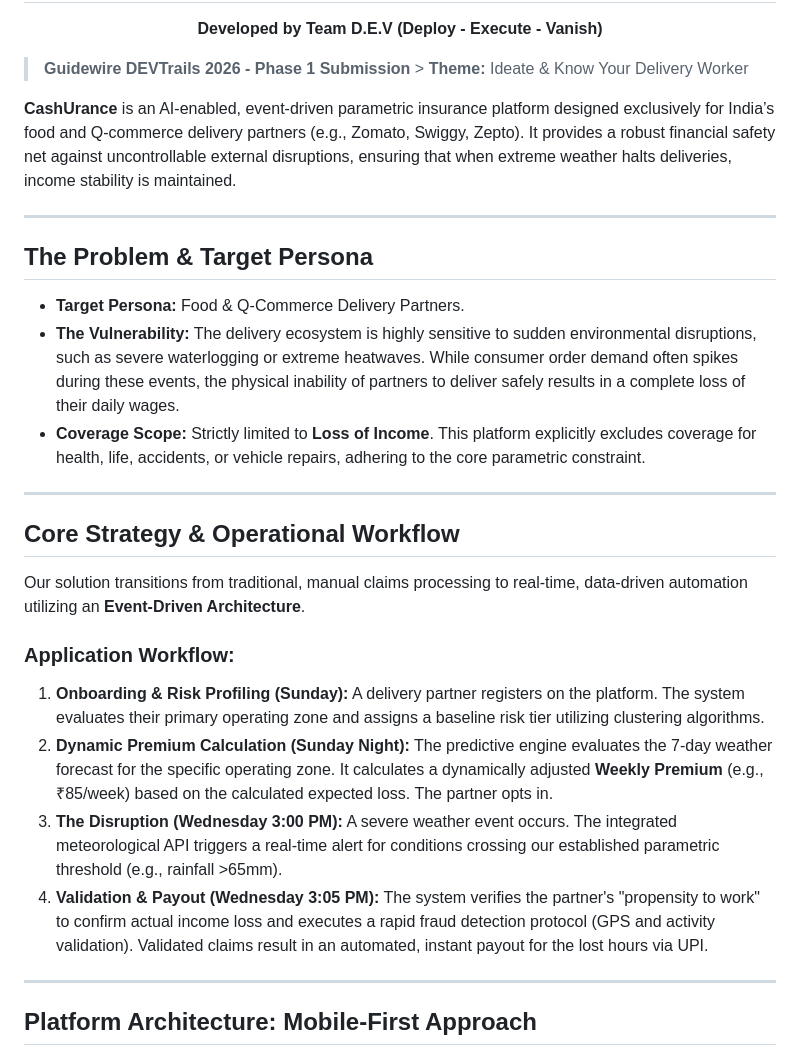
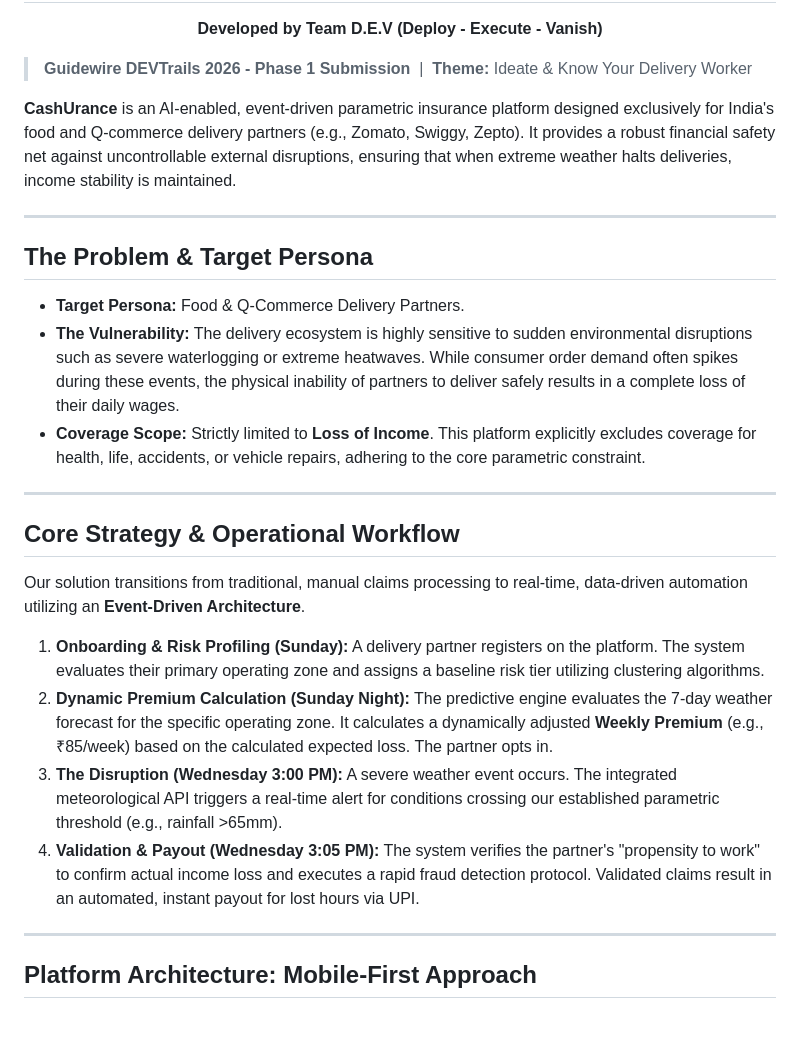
Before and after one commit to Shree-0506/-D.E.V-Deploy-Execute-Vanish, a Markdown page: README.md, the part around one of its changes. Rendered like a GitHub page; blank space fills up the shorter version.

```diff
--- a/README.md
+++ b/README.md
@@ -5,16 +5,16 @@
   <p><b>Developed by Team D.E.V (Deploy - Execute - Vanish)</b></p>
 </div>
 
-> **Guidewire DEVTrails 2026 - Phase 1 Submission** > **Theme:** Ideate & Know Your Delivery Worker
+> **Guidewire DEVTrails 2026 - Phase 1 Submission** &nbsp;|&nbsp; **Theme:** Ideate & Know Your Delivery Worker
 
-**CashUrance** is an AI-enabled, event-driven parametric insurance platform designed exclusively for India’s food and Q-commerce delivery partners (e.g., Zomato, Swiggy, Zepto). It provides a robust financial safety net against uncontrollable external disruptions, ensuring that when extreme weather halts deliveries, income stability is maintained.
+**CashUrance** is an AI-enabled, event-driven parametric insurance platform designed exclusively for India's food and Q-commerce delivery partners (e.g., Zomato, Swiggy, Zepto). It provides a robust financial safety net against uncontrollable external disruptions, ensuring that when extreme weather halts deliveries, income stability is maintained.
 
 ---
 
 ## The Problem & Target Persona
 
 * **Target Persona:** Food & Q-Commerce Delivery Partners.
-* **The Vulnerability:** The delivery ecosystem is highly sensitive to sudden environmental disruptions, such as severe waterlogging or extreme heatwaves. While consumer order demand often spikes during these events, the physical inability of partners to deliver safely results in a complete loss of their daily wages.
+* **The Vulnerability:** The delivery ecosystem is highly sensitive to sudden environmental disruptions such as severe waterlogging or extreme heatwaves. While consumer order demand often spikes during these events, the physical inability of partners to deliver safely results in a complete loss of their daily wages.
 * **Coverage Scope:** Strictly limited to **Loss of Income**. This platform explicitly excludes coverage for health, life, accidents, or vehicle repairs, adhering to the core parametric constraint.
 
 ---
@@ -23,11 +23,10 @@
 
 Our solution transitions from traditional, manual claims processing to real-time, data-driven automation utilizing an **Event-Driven Architecture**.
 
-### Application Workflow:
 1. **Onboarding & Risk Profiling (Sunday):** A delivery partner registers on the platform. The system evaluates their primary operating zone and assigns a baseline risk tier utilizing clustering algorithms.
 2. **Dynamic Premium Calculation (Sunday Night):** The predictive engine evaluates the 7-day weather forecast for the specific operating zone. It calculates a dynamically adjusted **Weekly Premium** (e.g., ₹85/week) based on the calculated expected loss. The partner opts in.
 3. **The Disruption (Wednesday 3:00 PM):** A severe weather event occurs. The integrated meteorological API triggers a real-time alert for conditions crossing our established parametric threshold (e.g., rainfall >65mm).
-4. **Validation & Payout (Wednesday 3:05 PM):** The system verifies the partner's "propensity to work" to confirm actual income loss and executes a rapid fraud detection protocol (GPS and activity validation). Validated claims result in an automated, instant payout for the lost hours via UPI.
+4. **Validation & Payout (Wednesday 3:05 PM):** The system verifies the partner's "propensity to work" to confirm actual income loss and executes a rapid fraud detection protocol. Validated claims result in an automated, instant payout for lost hours via UPI.
 
 ---
 
```
Also changed, not shown: other parts of README.md (+141 -9 lines).
